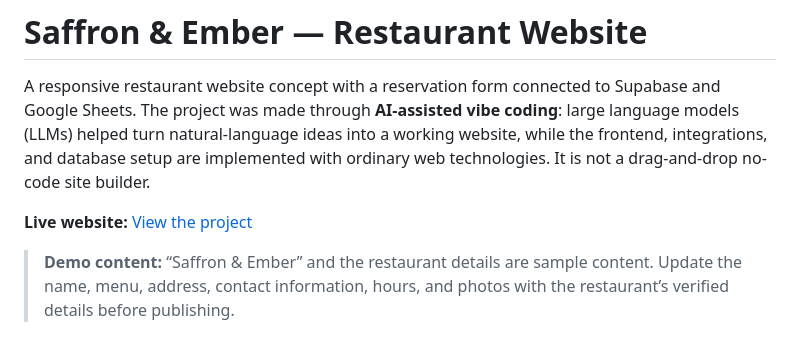
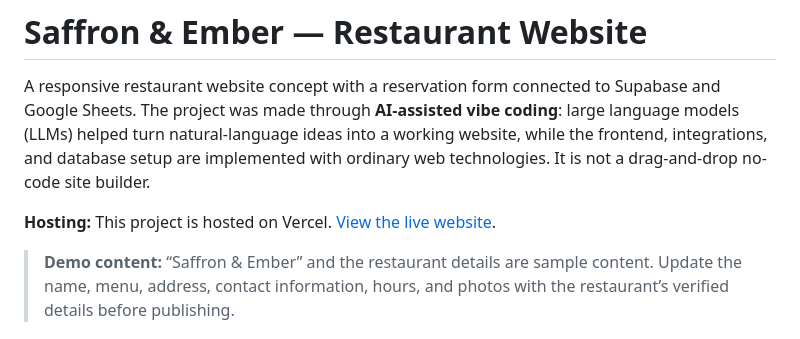
Before and after one commit to AnkitVishwakarma4591/Restaurant-Website, a Markdown page: README.md, the part around the change. GitHub-like rendering.

Commit message:
adding details of project and README.md

```diff
--- a/README.md
+++ b/README.md
@@ -2,7 +2,7 @@
 
 A responsive restaurant website concept with a reservation form connected to Supabase and Google Sheets. The project was made through **AI-assisted vibe coding**: large language models (LLMs) helped turn natural-language ideas into a working website, while the frontend, integrations, and database setup are implemented with ordinary web technologies. It is not a drag-and-drop no-code site builder.
 
-**Live website:** [View the project](https://resturantwebsite-ten.vercel.app/)
+**Hosting:** This project is hosted on Vercel. [View the live website](https://resturantwebsite-ten.vercel.app/).
 
 > **Demo content:** “Saffron & Ember” and the restaurant details are sample content. Update the name, menu, address, contact information, hours, and photos with the restaurant’s verified details before publishing.
 
```
